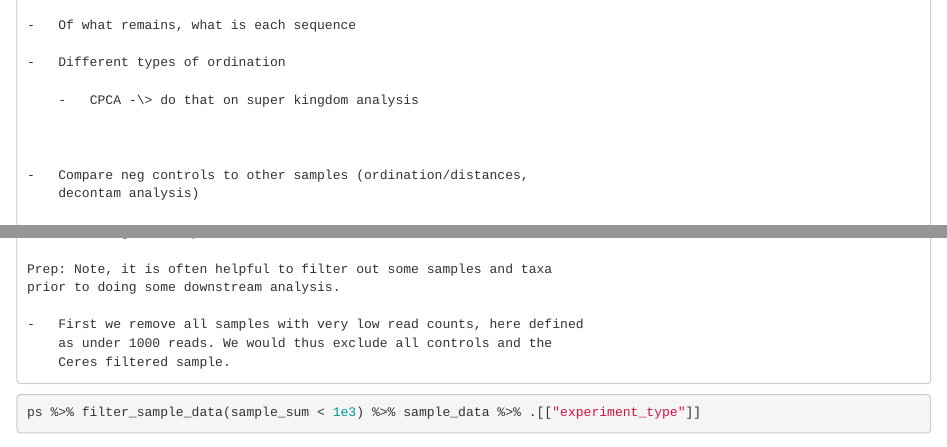
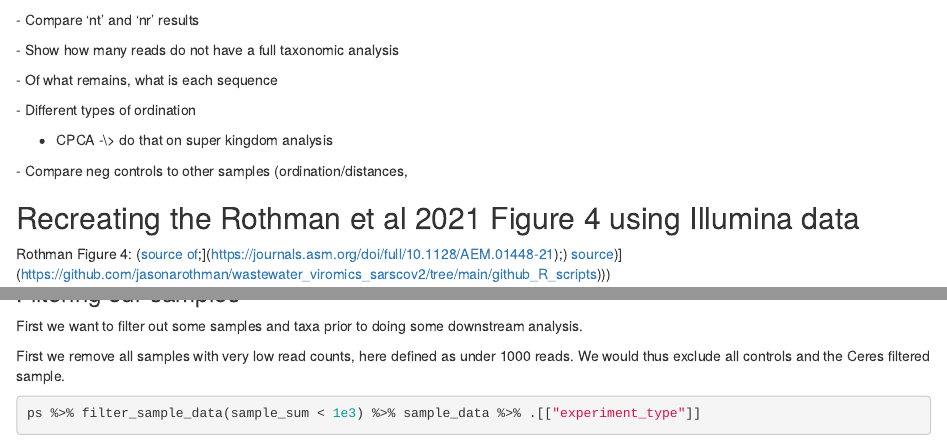
Before and after one commit to naobservatory/illumina_pilot, an R Markdown document (r_analyses/illumina_biom_analysis.Rmd): the page in a window 1100 px wide, from 12070 px down before the commit and from 12030 px down after it, and a second part further down, joined at a grey line. Rendered offline with R 4.5, knitr and Pandoc, with nearby package versions; some code elsewhere in the file could not run offline; column names are cleaned by a stand-in for the janitor package.

Commit message:
Improved look

````diff
--- a/r_analyses/illumina_biom_analysis.Rmd
+++ b/r_analyses/illumina_biom_analysis.Rmd
@@ -599,18 +599,21 @@ barplot_pipeline %>% mutate(pipeline_stage = factor(pipeline_stage, levels = c("
 
 Superkingdom relative abundances (ratios and proportions)
 
-    -   Compare 'nt' and 'nr' results
+\- Compare 'nt' and 'nr' results
 
-    -   Show how many reads do not have a full taxonomic analysis
+\- Show how many reads do not have a full taxonomic analysis
 
-    -   Of what remains, what is each sequence
+\- Of what remains, what is each sequence
 
-    -   Different types of ordination
+\- Different types of ordination
 
-        -   CPCA -\> do that on super kingdom analysis
+-   CPCA -\\\> do that on super kingdom analysis
 
+\- Compare neg controls to other samples (ordination/distances,
 
+## Recreating the Rothman et al 2021 Figure 4 using Illumina data
 
-    -   Compare neg controls to other samples (ordination/distances,
-        decontam analysis)
+Rothman Figure 4: ([source
+of](%5Bhttps://journals.asm.org/doi/full/10.1128/AEM.01448-21);](<https://journals.asm.org/doi/full/10.1128/AEM.01448-21>);)
+[source](%5Bhttps://github.com/jasonarothman/wastewater_viromics_sarscov2/tree/main/github_R_scripts))](<https://github.com/jasonarothman/wastewater_viromics_sarscov2/tree/main/github_R_scripts>)))
 
@@ -623 +623,3 @@ Superkingdom relative abundances (ratios and proportions)
 
+First we want to filter out some samples and taxa prior to doing some
+downstream analysis.
@@ -628,9 +627,6 @@ Superkingdom relative abundances (ratios and proportions)
-    Prep: Note, it is often helpful to filter out some samples and taxa
-    prior to doing some downstream analysis.
-
-    -   First we remove all samples with very low read counts, here defined
-        as under 1000 reads. We would thus exclude all controls and the
-        Ceres filtered sample.
+First we remove all samples with very low read counts, here defined as
+under 1000 reads. We would thus exclude all controls and the Ceres
+filtered sample.
 
 ```{r}
 ps %>% filter_sample_data(sample_sum < 1e3) %>% sample_data %>% .[["experiment_type"]]
````
Also changed, not shown: r_analyses/illumina_biom_analysis.Rmd (10 more changed lines).
